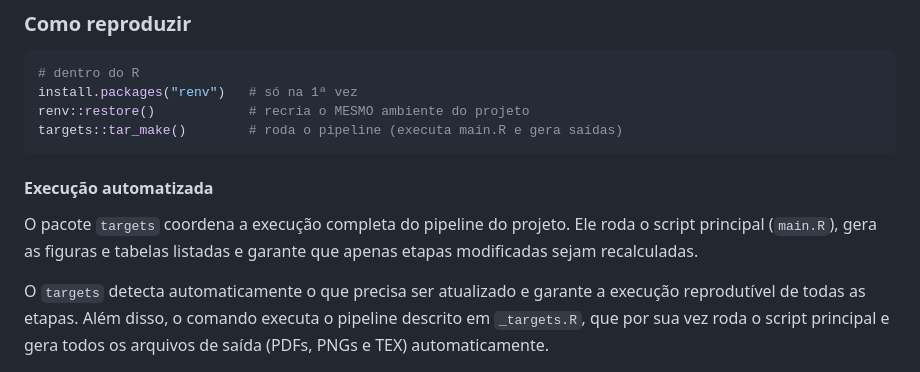
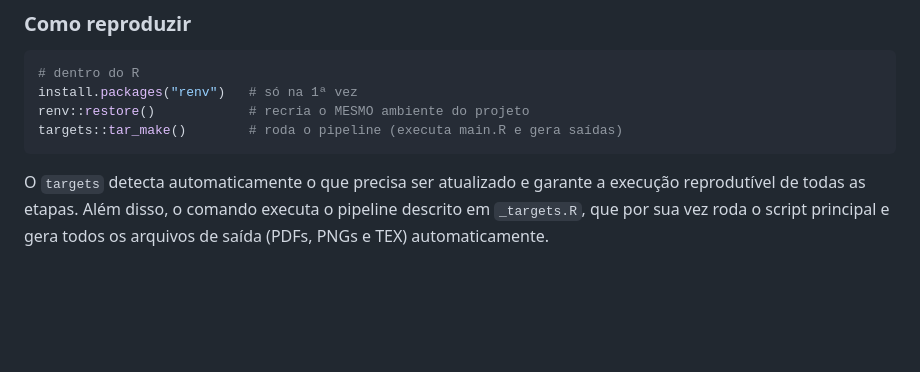
Before and after one commit to drewmelo/EWA-MarketDynamics, a Markdown page: README.md, the part around the change. GitHub-like rendering; blank space fills up the shorter version.

````diff
--- a/README.md
+++ b/README.md
@@ -106,11 +106,6 @@ renv::restore()            # recria o MESMO ambiente do projeto
 targets::tar_make()        # roda o pipeline (executa main.R e gera saídas)
 ```
 
-#### Execução automatizada
-
-O pacote `targets` coordena a execução completa do pipeline do projeto.
-Ele roda o script principal (`main.R`), gera as figuras e tabelas listadas e garante que apenas etapas modificadas sejam recalculadas.
-
 O `targets` detecta automaticamente o que precisa ser atualizado e garante a execução reprodutível de todas as etapas. Além disso, o comando executa o pipeline descrito em `_targets.R`, que por sua vez roda o script principal e gera todos os arquivos de saída (PDFs, PNGs e TEX) automaticamente.
 
 ## Painel Interativo (Shiny Dashboard)
````
